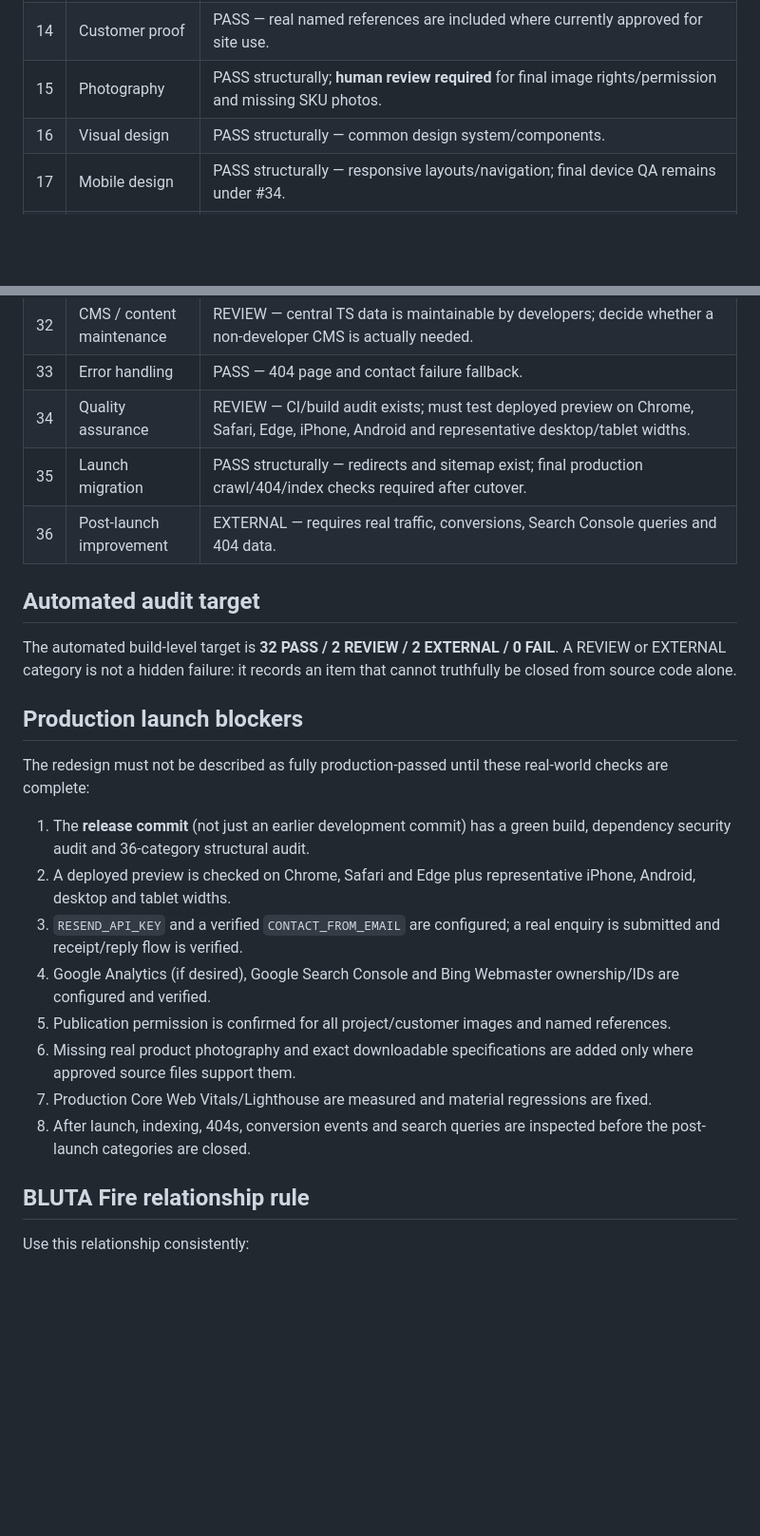
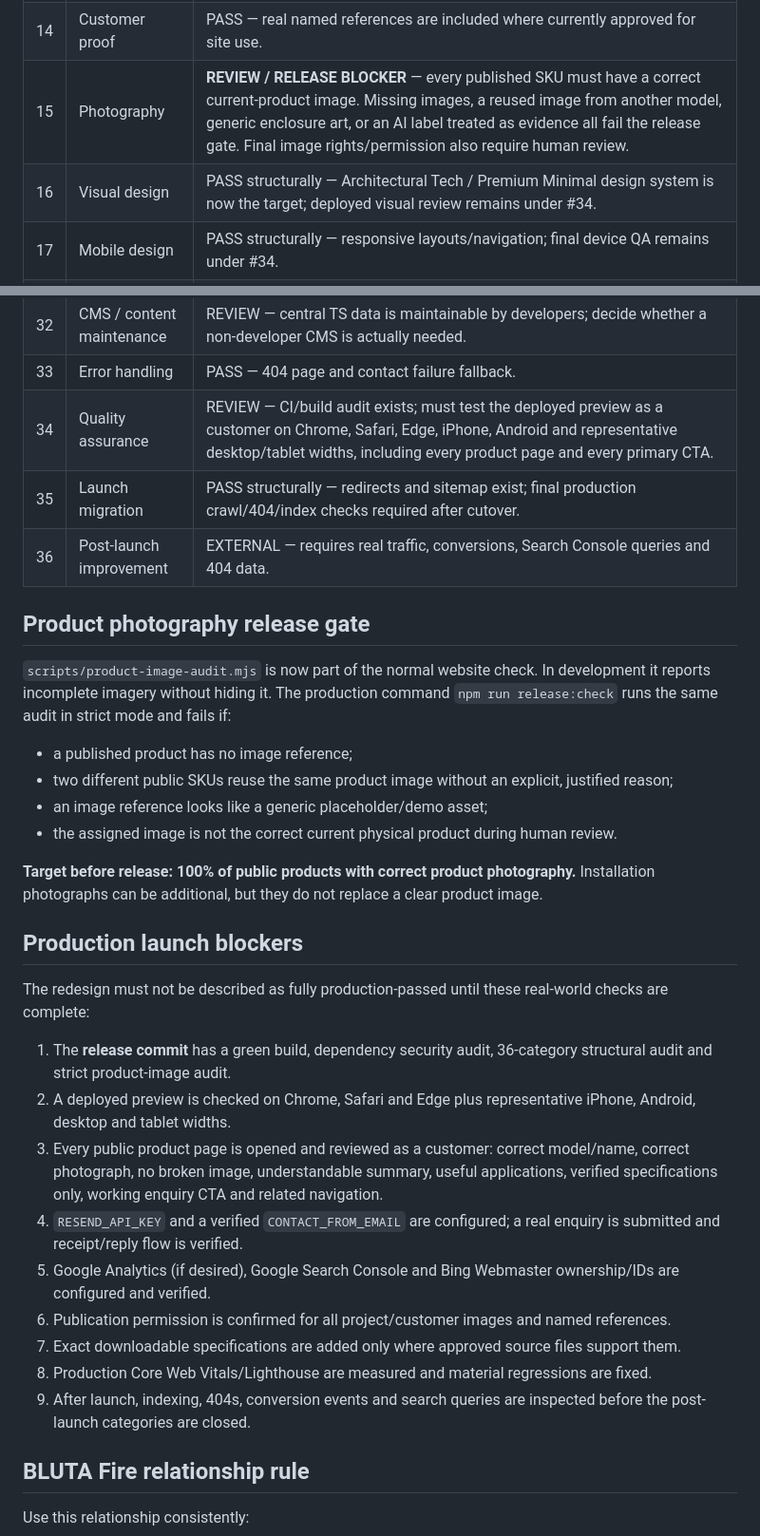
Before and after one commit to bluta-ai/bluta-astro, a Markdown page: docs/website-readiness.md, 2 parts joined by grey strips. Shown at 95% size. Rendered like a GitHub page; blank space fills up the shorter version.

Commit message:
Make complete verified product photography a hard release gate

```diff
--- a/docs/website-readiness.md
+++ b/docs/website-readiness.md
@@ -23,8 +23,8 @@ Status definitions:
 | 12 | Evidence library / claims policy | PASS for policy; ongoing editorial gate for every new claim. |
 | 13 | Awards / credibility | PASS — wording remains at verified solution/company scope. |
 | 14 | Customer proof | PASS — real named references are included where currently approved for site use. |
-| 15 | Photography | PASS structurally; **human review required** for final image rights/permission and missing SKU photos. |
-| 16 | Visual design | PASS structurally — common design system/components. |
+| 15 | Photography | **REVIEW / RELEASE BLOCKER** — every published SKU must have a correct current-product image. Missing images, a reused image from another model, generic enclosure art, or an AI label treated as evidence all fail the release gate. Final image rights/permission also require human review. |
+| 16 | Visual design | PASS structurally — Architectural Tech / Premium Minimal design system is now the target; deployed visual review remains under #34. |
 | 17 | Mobile design | PASS structurally — responsive layouts/navigation; final device QA remains under #34. |
 | 18 | Conversion / sales | PASS — contact and contextual product/solution CTAs exist. |
 | 19 | Forms | PASS structurally — validation, consent, honeypot and failure fallback; production email test still required. |
@@ -42,26 +42,34 @@ Status definitions:
 | 31 | Technical architecture | PASS — reusable layout/components and central content data. |
 | 32 | CMS / content maintenance | REVIEW — central TS data is maintainable by developers; decide whether a non-developer CMS is actually needed. |
 | 33 | Error handling | PASS — 404 page and contact failure fallback. |
-| 34 | Quality assurance | REVIEW — CI/build audit exists; must test deployed preview on Chrome, Safari, Edge, iPhone, Android and representative desktop/tablet widths. |
+| 34 | Quality assurance | REVIEW — CI/build audit exists; must test the deployed preview as a customer on Chrome, Safari, Edge, iPhone, Android and representative desktop/tablet widths, including every product page and every primary CTA. |
 | 35 | Launch migration | PASS structurally — redirects and sitemap exist; final production crawl/404/index checks required after cutover. |
 | 36 | Post-launch improvement | EXTERNAL — requires real traffic, conversions, Search Console queries and 404 data. |
 
-## Automated audit target
+## Product photography release gate
 
-The automated build-level target is **32 PASS / 2 REVIEW / 2 EXTERNAL / 0 FAIL**. A REVIEW or EXTERNAL category is not a hidden failure: it records an item that cannot truthfully be closed from source code alone.
+`scripts/product-image-audit.mjs` is now part of the normal website check. In development it reports incomplete imagery without hiding it. The production command `npm run release:check` runs the same audit in strict mode and fails if:
+
+- a published product has no image reference;
+- two different public SKUs reuse the same product image without an explicit, justified reason;
+- an image reference looks like a generic placeholder/demo asset;
+- the assigned image is not the correct current physical product during human review.
+
+**Target before release: 100% of public products with correct product photography.** Installation photographs can be additional, but they do not replace a clear product image.
 
 ## Production launch blockers
 
 The redesign must not be described as fully production-passed until these real-world checks are complete:
 
-1. The **release commit** (not just an earlier development commit) has a green build, dependency security audit and 36-category structural audit.
+1. The **release commit** has a green build, dependency security audit, 36-category structural audit and strict product-image audit.
 2. A deployed preview is checked on Chrome, Safari and Edge plus representative iPhone, Android, desktop and tablet widths.
-3. `RESEND_API_KEY` and a verified `CONTACT_FROM_EMAIL` are configured; a real enquiry is submitted and receipt/reply flow is verified.
-4. Google Analytics (if desired), Google Search Console and Bing Webmaster ownership/IDs are configured and verified.
-5. Publication permission is confirmed for all project/customer images and named references.
-6. Missing real product photography and exact downloadable specifications are added only where approved source files support them.
-7. Production Core Web Vitals/Lighthouse are measured and material regressions are fixed.
-8. After launch, indexing, 404s, conversion events and search queries are inspected before the post-launch categories are closed.
+3. Every public product page is opened and reviewed as a customer: correct model/name, correct photograph, no broken image, understandable summary, useful applications, verified specifications only, working enquiry CTA and related navigation.
+4. `RESEND_API_KEY` and a verified `CONTACT_FROM_EMAIL` are configured; a real enquiry is submitted and receipt/reply flow is verified.
+5. Google Analytics (if desired), Google Search Console and Bing Webmaster ownership/IDs are configured and verified.
+6. Publication permission is confirmed for all project/customer images and named references.
+7. Exact downloadable specifications are added only where approved source files support them.
+8. Production Core Web Vitals/Lighthouse are measured and material regressions are fixed.
+9. After launch, indexing, 404s, conversion events and search queries are inspected before the post-launch categories are closed.
 
 ## BLUTA Fire relationship rule
 
```
